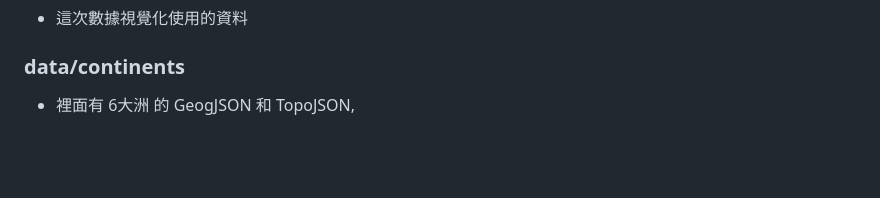
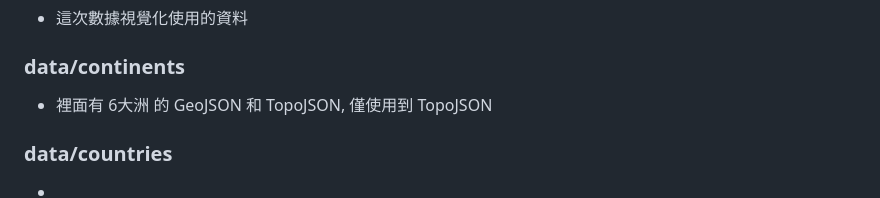
Before and after one commit to mm1719/NYCU-Data-Visualization-and-Visual-Analytics-final_project, a Markdown page: README.md, the part around the change. GitHub-like rendering; blank space fills up the shorter version.

```diff
--- a/README.md
+++ b/README.md
@@ -78,4 +78,7 @@ Cause of Deaths around the World (Historical Data)
 * 這次數據視覺化使用的資料
 
 ### data/continents
-* 裡面有 6大洲 的 GeogJSON 和 TopoJSON,
+* 裡面有 6大洲 的 GeoJSON  和 TopoJSON, 僅使用到 TopoJSON
+
+### data/countries
+*
```
